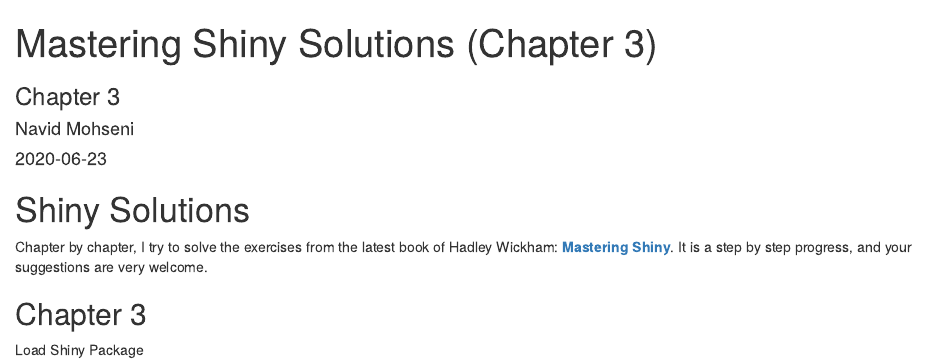
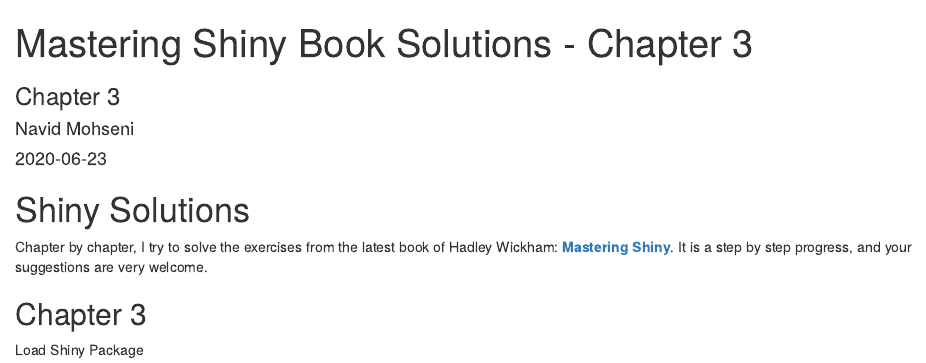
Before and after one commit to NavidMohseni/Blogdown2, an R Markdown document (content/post/2020-07-23-mastering-shiny-solutions/index.en.Rmarkdown): the page in a window 1100 px wide, from its top. Rendered offline with R 4.5, knitr and Pandoc, with nearby package versions.

Commit message:
Chapter 3.

```diff
--- a/content/post/2020-07-23-mastering-shiny-solutions/index.en.Rmarkdown
+++ b/content/post/2020-07-23-mastering-shiny-solutions/index.en.Rmarkdown
@@ -1,5 +1,5 @@
 ---
-title: Mastering Shiny Solutions (Chapter 3)
+title: Mastering Shiny Book Solutions - Chapter 3
 author: Navid Mohseni
 date: '2020-06-23'
 slug: mastering-shiny-solutions
```
Also changed, not shown: content/post/2020-08-31-mastering-shiny-solutions/index.en.Rmarkdown (+1 -0 lines), content/post/2020-07-23-mastering-shiny-solutions/index.en.Rmarkdown (1 more changed lines), 2 other files.
